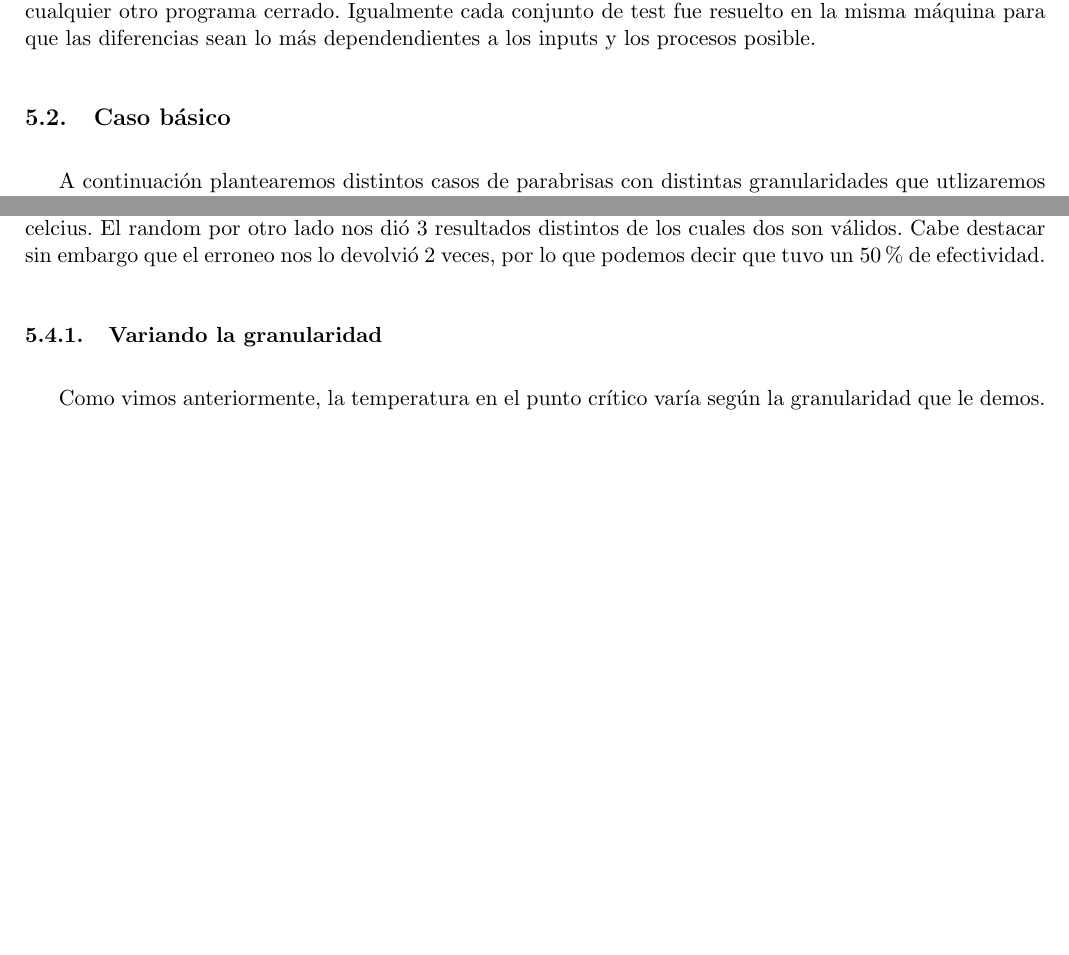
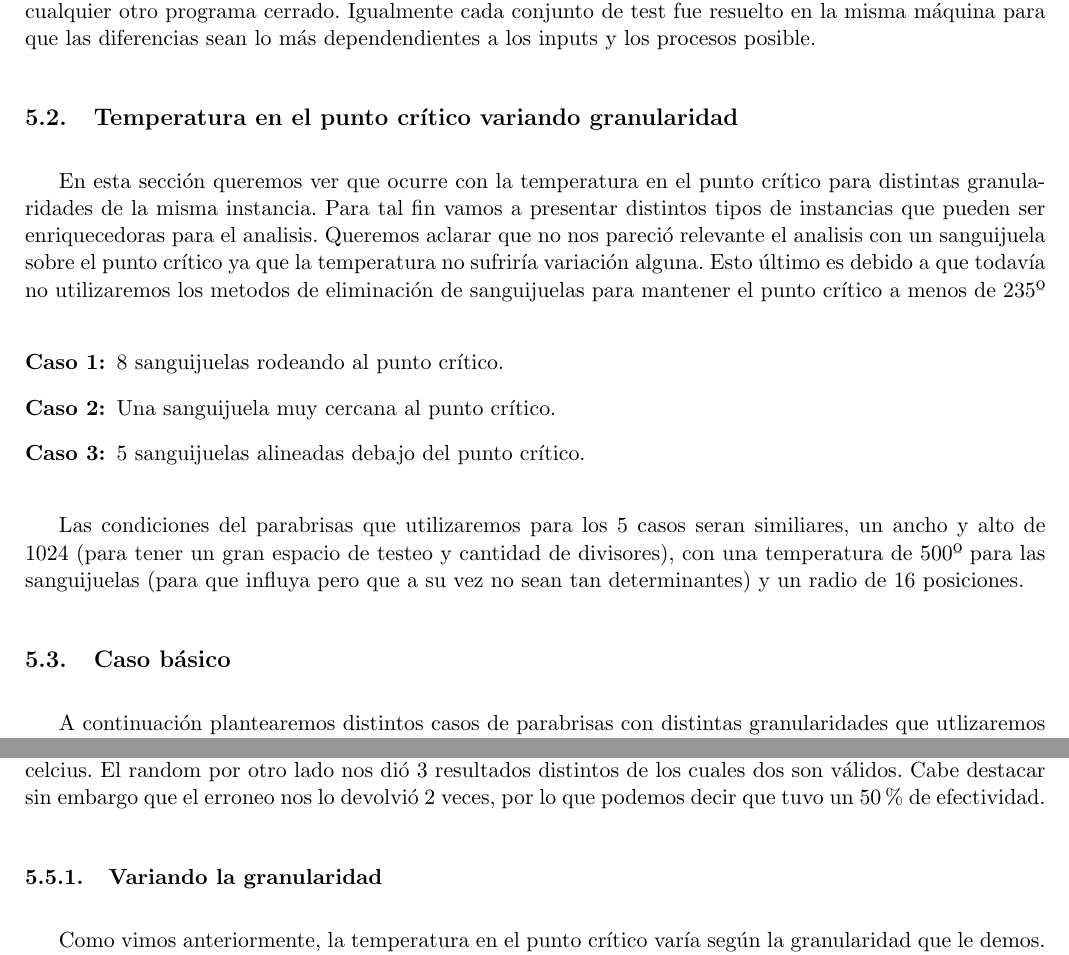
Before and after one commit to mcarreiro/metnum-rtp1, a LaTeX document (informe/arp.tex, which reads informe/04-resultados.tex): two parts of pages 15 and 21 of 25 before the commit and two parts of pages 15 and 22 of 26 after it, joined at a grey line, cut so that both start at the same text, the shorter picture padded with empty space. Compiled offline with pdfLaTeX.

Commit message:
resultados

```diff
--- a/informe/04-resultados.tex
+++ b/informe/04-resultados.tex
@@ -3,6 +3,20 @@
 
 \subsection{Introducción}
  Realizamos los experimentos en tres computadoras con procesadores similares y se trató de mantener cualquier otro programa cerrado. Igualmente cada conjunto de test fue resuelto en la misma máquina para que las diferencias sean lo más dependendientes a los inputs y los procesos posible.
+
+\subsection{Temperatura en el punto crítico variando granularidad}
+
+En esta sección queremos ver que ocurre con la temperatura en el punto crítico para distintas granularidades de la misma instancia. Para tal fin vamos a presentar distintos tipos de instancias que pueden ser enriquecedoras para el analisis. Queremos aclarar que no nos pareció relevante el analisis con un sanguijuela sobre el punto crítico ya que la temperatura no sufriría variación alguna. Esto último es debido a que todavía no utilizaremos los metodos de eliminación de sanguijuelas para mantener el punto crítico a menos de 235º
+
+\begin{description}
+
+\item[Caso 1:] 8 sanguijuelas rodeando al punto crítico.
+\item[Caso 2:] Una sanguijuela muy cercana al punto crítico.
+\item[Caso 3:] 5 sanguijuelas alineadas debajo del punto crítico.
+\end{description}
+
+Las condiciones del parabrisas que utilizaremos para los 5 casos seran similiares, un ancho y alto de 1024 (para tener un gran espacio de testeo y cantidad de divisores), con una temperatura de 500º para las sanguijuelas (para que influya pero que a su vez no sean tan determinantes) y un radio de 16 posiciones.
+
 
 \subsection{Caso básico}
 A continuación plantearemos distintos casos de parabrisas con distintas granularidades que utlizaremos durante las pruebas.
```
